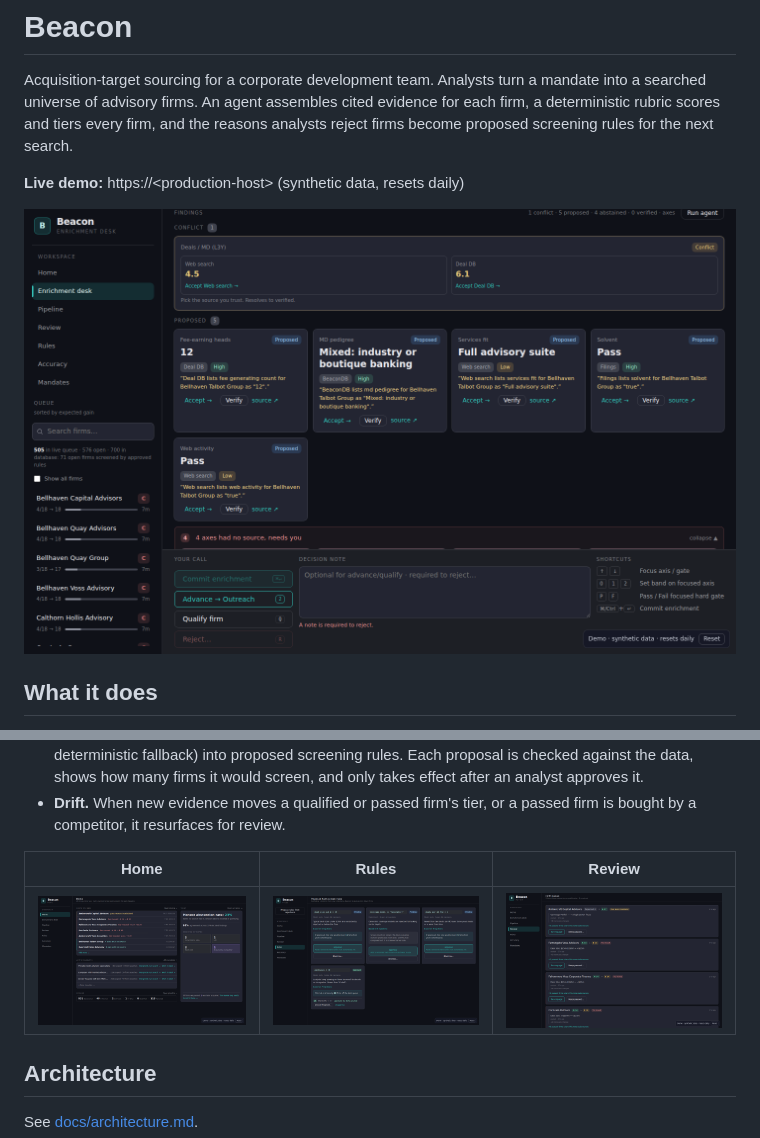
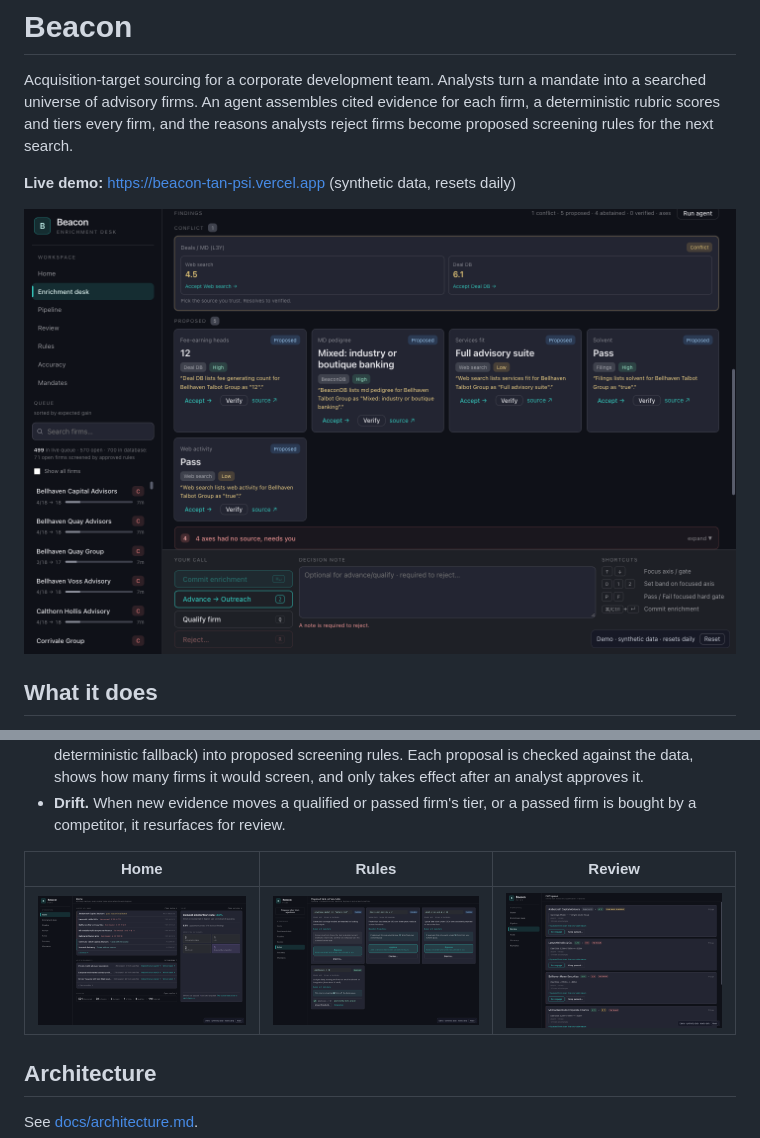
Before and after one commit to llukehanna/beacon, a Markdown page: README.md, 2 parts joined by grey strips. GitHub-like rendering; pictures changed too: docs/screenshots/desk.png, docs/screenshots/home.png, docs/screenshots/review.png.

Commit message:
Point the README at the live demo; reshoot screenshots from production

```diff
--- a/README.md
+++ b/README.md
@@ -2,7 +2,7 @@
 
 Acquisition-target sourcing for a corporate development team. Analysts turn a mandate into a searched universe of advisory firms. An agent assembles cited evidence for each firm, a deterministic rubric scores and tiers every firm, and the reasons analysts reject firms become proposed screening rules for the next search.
 
-**Live demo:** https://&lt;production-host&gt; (synthetic data, resets daily)
+**Live demo:** https://beacon-tan-psi.vercel.app (synthetic data, resets daily)
 
 ![Enrichment desk: a conflict between two sources, cited proposals, and abstentions](docs/screenshots/desk.png)
 
```
